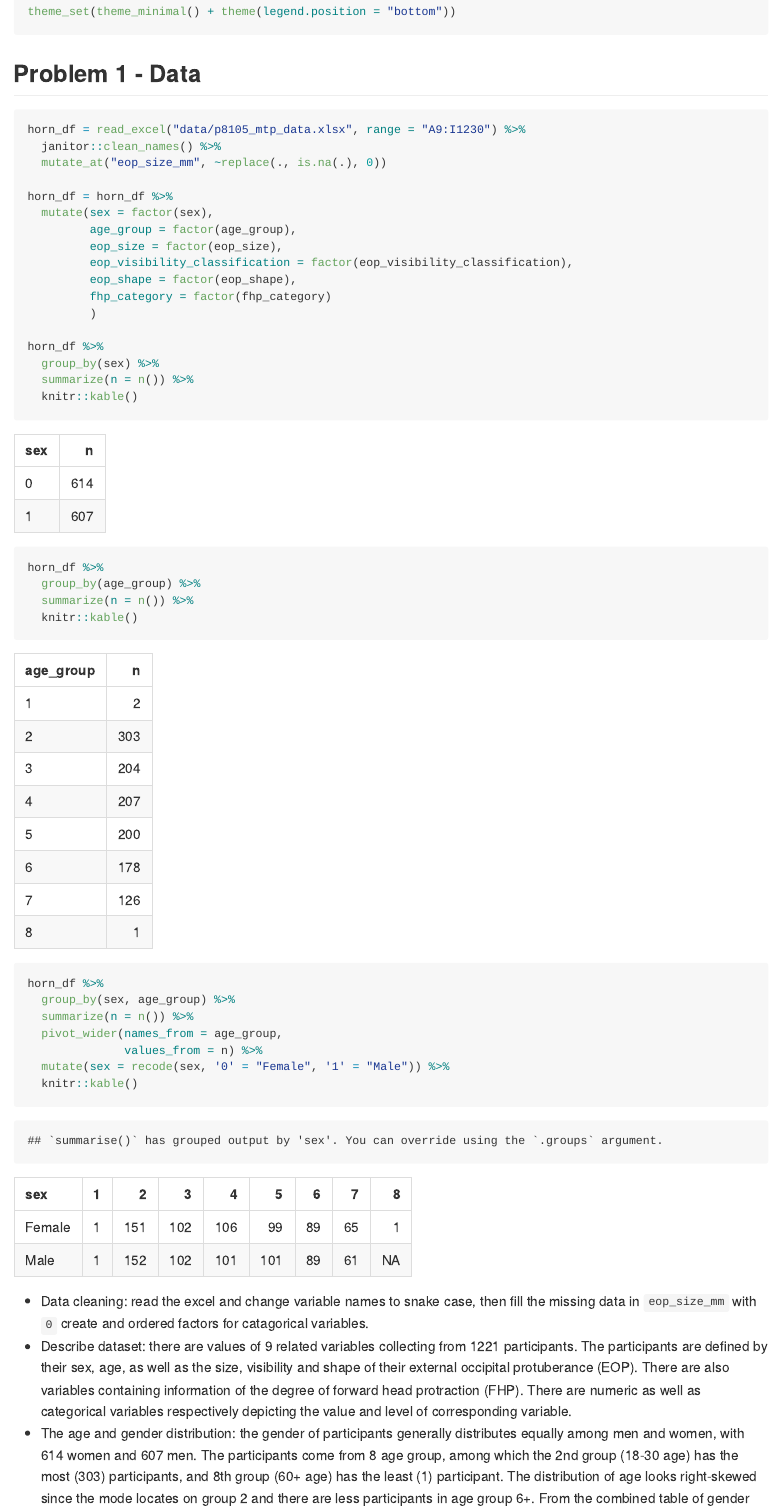
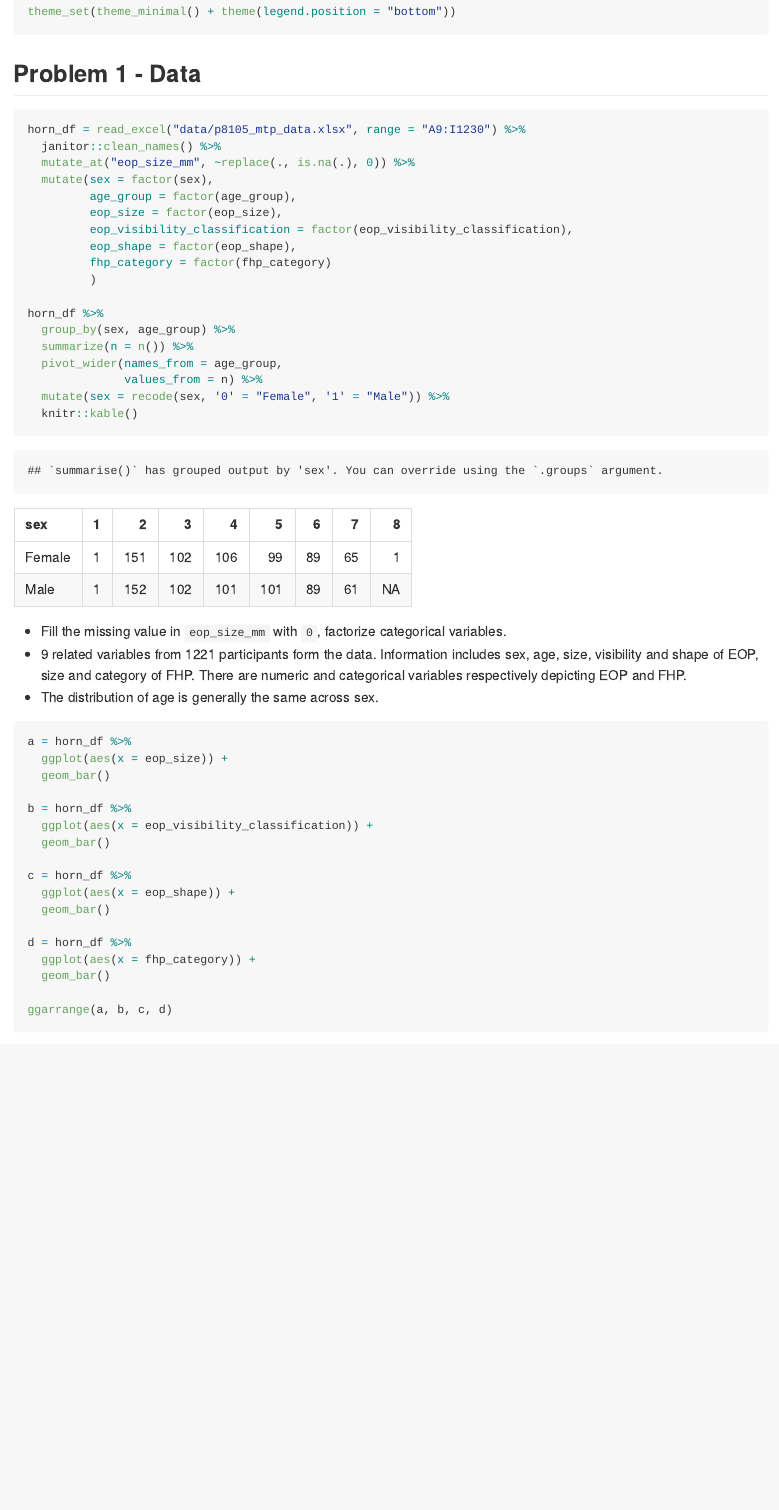
Before and after one commit to RuilianZ/p8105_mtp_rz2570, an R Markdown document (p8105_mtp_rz2570.Rmd): the page in a window 1100 px wide, from 530 px down. The pictures show the output file p8105_mtp_rz2570.md that the author committed with the source, drawn offline in the style of GitHub; long lines of code are wrapped.

Commit message:
refine problem 1

````diff
--- a/p8105_mtp_rz2570.Rmd
+++ b/p8105_mtp_rz2570.Rmd
@@ -19,9 +19,7 @@ theme_set(theme_minimal() + theme(legend.position = "bottom"))
 ```{r read and clean data}
 horn_df = read_excel("data/p8105_mtp_data.xlsx", range = "A9:I1230") %>%
   janitor::clean_names() %>%
-  mutate_at("eop_size_mm", ~replace(., is.na(.), 0))
-
-horn_df = horn_df %>%
+  mutate_at("eop_size_mm", ~replace(., is.na(.), 0)) %>%
   mutate(sex = factor(sex),
          age_group = factor(age_group),
          eop_size = factor(eop_size),
@@ -29,16 +27,6 @@ horn_df = horn_df %>%
          eop_shape = factor(eop_shape),
          fhp_category = factor(fhp_category)
          )
-
-horn_df %>%
-  group_by(sex) %>%
-  summarize(n = n()) %>%
-  knitr::kable()
-
-horn_df %>%
-  group_by(age_group) %>%
-  summarize(n = n()) %>%
-  knitr::kable()
 
 horn_df %>%
   group_by(sex, age_group) %>%
@@ -49,26 +37,28 @@ horn_df %>%
   knitr::kable()
 ```
 
-* Data cleaning: read the excel and change variable names to snake case, then fill the missing data in  `eop_size_mm` with `0` create and ordered factors for catagorical variables.
-* Describe dataset: there are values of `r ncol(horn_df)` related variables collecting from `r nrow(horn_df)` participants. The participants are defined by their sex, age, as well as the size, visibility and shape of their external occipital protuberance (EOP). There are also variables containing information of the degree of forward head protraction (FHP). There are numeric as well as categorical variables respectively depicting the value and level of corresponding variable.
-* The age and gender distribution: the gender of participants generally distributes equally among men and women, with 614 women and 607 men. The participants come from 8 age group, among which the 2nd group (18-30 age) has the most (303) participants, and 8th group (60+ age) has the least (1) participant. The distribution of age looks right-skewed since the mode locates on group 2 and there are less participants in age group 6+. From the combined table of gender and age group, we can see the distribution of age is generally the same across gender. Also, there is no male participants in age group 8.
+* Fill the missing value in  `eop_size_mm` with `0`, factorize categorical variables.
+* `r ncol(horn_df)` related variables from `r nrow(horn_df)` participants form the data. Information includes sex, age,  size, visibility and shape of EOP, size and category of FHP. There are numeric and categorical variables respectively depicting EOP and FHP.
+* The distribution of age is generally the same across sex.
 
 
 ```{r plot categorical variables}
-horn_df %>%
+a = horn_df %>%
   ggplot(aes(x = eop_size)) +
   geom_bar()
 
-horn_df %>%
+b = horn_df %>%
   ggplot(aes(x = eop_visibility_classification)) +
   geom_bar()
 
-horn_df %>%
+c = horn_df %>%
   ggplot(aes(x = eop_shape)) +
   geom_bar()
 
-horn_df %>%
+d = horn_df %>%
   ggplot(aes(x = fhp_category)) +
   geom_bar()
+
+ggarrange(a, b, c, d)
 ```
 
````
Also changed, not shown: p8105_mtp_rz2570.md, p8105_mtp_rz2570.Rmd (14 more changed lines).
